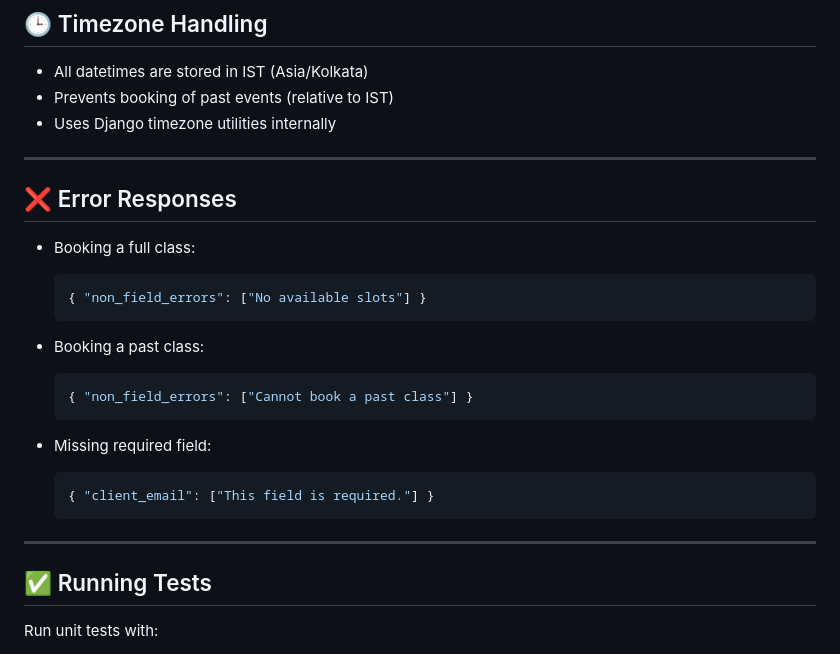
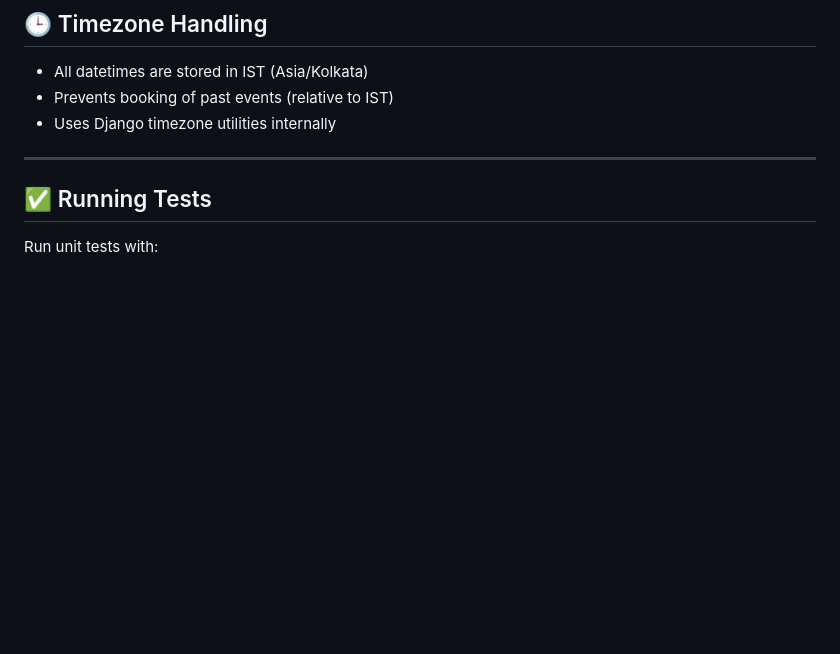
Before and after one commit to Itsmebewinbk/fitness_studio, a Markdown page: readme.md, the part around the change. GitHub-like rendering; blank space fills up the shorter version.

Commit message:
Initial commit

````diff
--- a/readme.md
+++ b/readme.md
@@ -129,27 +129,7 @@ curl http://localhost:8000/api/v1/bookings/?email=test@example.com
 
 ---
 
-## ❌ Error Responses
 
-* Booking a full class:
-
-  ```json
-  { "non_field_errors": ["No available slots"] }
-  ```
-
-* Booking a past class:
-
-  ```json
-  { "non_field_errors": ["Cannot book a past class"] }
-  ```
-
-* Missing required field:
-
-  ```json
-  { "client_email": ["This field is required."] }
-  ```
-
----
 
 ## ✅ Running Tests
 
````
